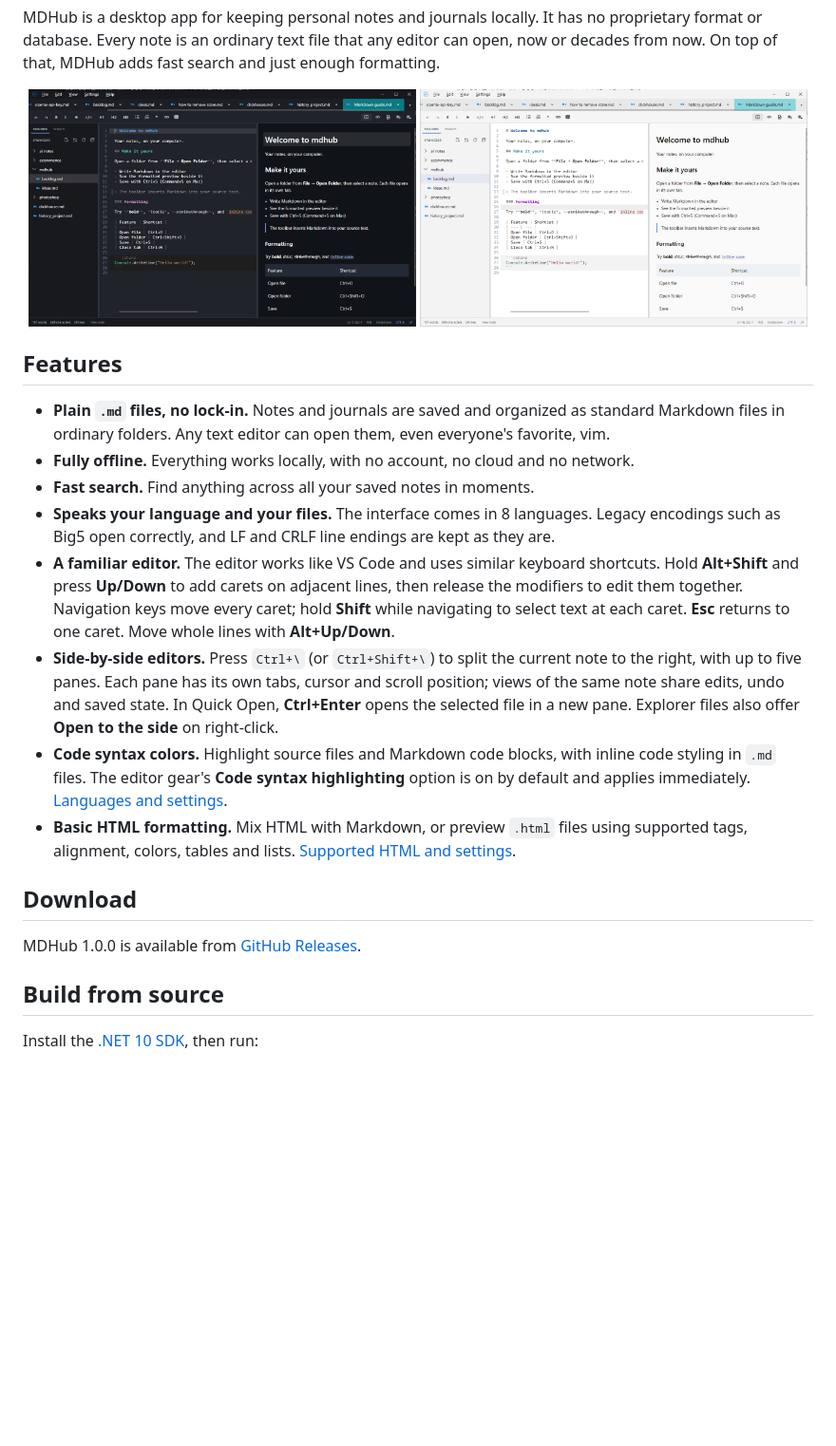
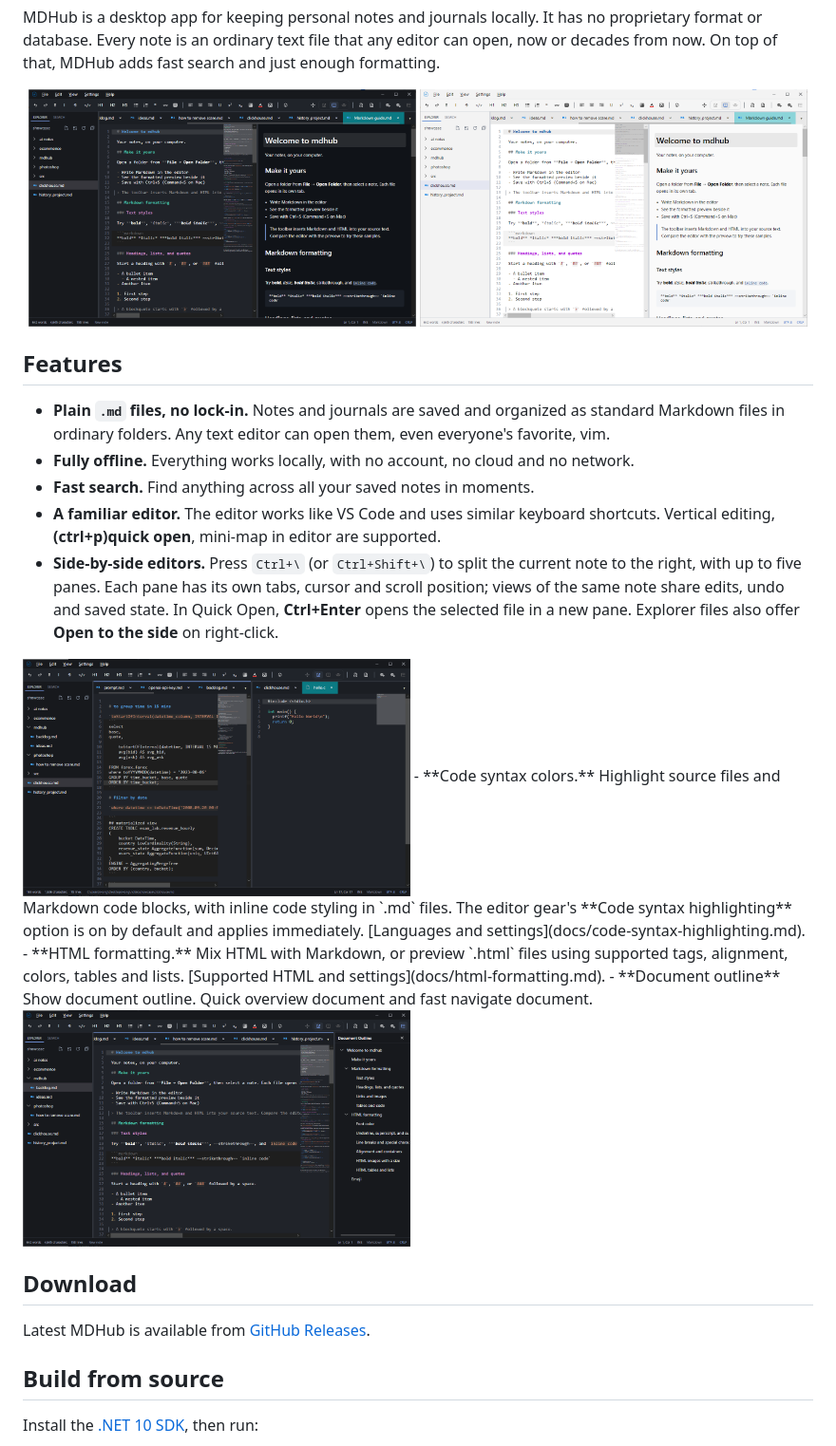
Before and after one commit to hong56hk/mdhub, a Markdown page: README.md, the part around the change. Shown at 95% size. Rendered like a GitHub page; pictures changed too: docs/screenshots/dark.png, docs/screenshots/light.png, docs/screenshots/outline.png (added); blank space fills up the shorter version.

Commit message:
update readme.md for v1.1.0

```diff
--- a/README.md
+++ b/README.md
@@ -20,15 +20,18 @@ MDHub is a desktop app for keeping personal notes and journals locally. It has n
 - **Plain `.md` files, no lock-in.** Notes and journals are saved and organized as standard Markdown files in ordinary folders. Any text editor can open them, even everyone's favorite, vim.
 - **Fully offline.** Everything works locally, with no account, no cloud and no network.
 - **Fast search.** Find anything across all your saved notes in moments.
-- **Speaks your language and your files.** The interface comes in 8 languages. Legacy encodings such as Big5 open correctly, and LF and CRLF line endings are kept as they are.
-- **A familiar editor.** The editor works like VS Code and uses similar keyboard shortcuts. Hold **Alt+Shift** and press **Up/Down** to add carets on adjacent lines, then release the modifiers to edit them together. Navigation keys move every caret; hold **Shift** while navigating to select text at each caret. **Esc** returns to one caret. Move whole lines with **Alt+Up/Down**.
+- **A familiar editor.** The editor works like VS Code and uses similar keyboard shortcuts. Vertical editing, **(ctrl+p)quick open**, mini-map in editor are supported.
 - **Side-by-side editors.** Press `Ctrl+\` (or `Ctrl+Shift+\`) to split the current note to the right, with up to five panes. Each pane has its own tabs, cursor and scroll position; views of the same note share edits, undo and saved state. In Quick Open, **Ctrl+Enter** opens the selected file in a new pane. Explorer files also offer **Open to the side** on right-click.
+<img src="docs/screenshots/split.png" alt="MDHub in the split view" width="49%">
 - **Code syntax colors.** Highlight source files and Markdown code blocks, with inline code styling in `.md` files. The editor gear's **Code syntax highlighting** option is on by default and applies immediately. [Languages and settings](docs/code-syntax-highlighting.md).
-- **Basic HTML formatting.** Mix HTML with Markdown, or preview `.html` files using supported tags, alignment, colors, tables and lists. [Supported HTML and settings](docs/html-formatting.md).
+- **HTML formatting.** Mix HTML with Markdown, or preview `.html` files using supported tags, alignment, colors, tables and lists. [Supported HTML and settings](docs/html-formatting.md).
+- **Document outline** Show document outline. Quick overview document and fast navigate document.
+<img src="docs/screenshots/outline.png" alt="Document outline demo" width="49%">
+
 
 ## Download
 
-MDHub 1.0.0 is available from [GitHub Releases](https://github.com/hong56hk/mdhub/releases).
+Latest MDHub is available from [GitHub Releases](https://github.com/hong56hk/mdhub/releases).
 
 ## Build from source
 
```
